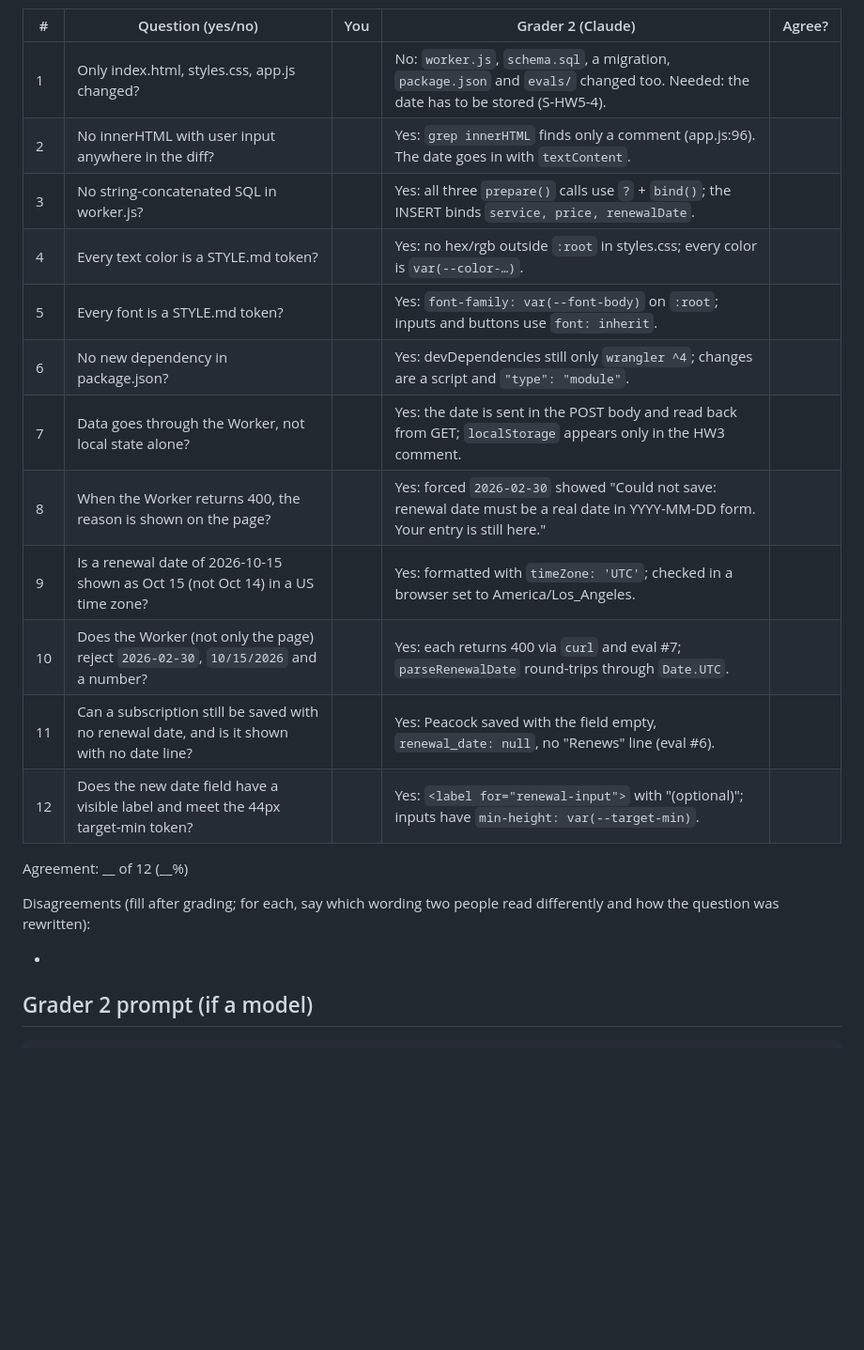
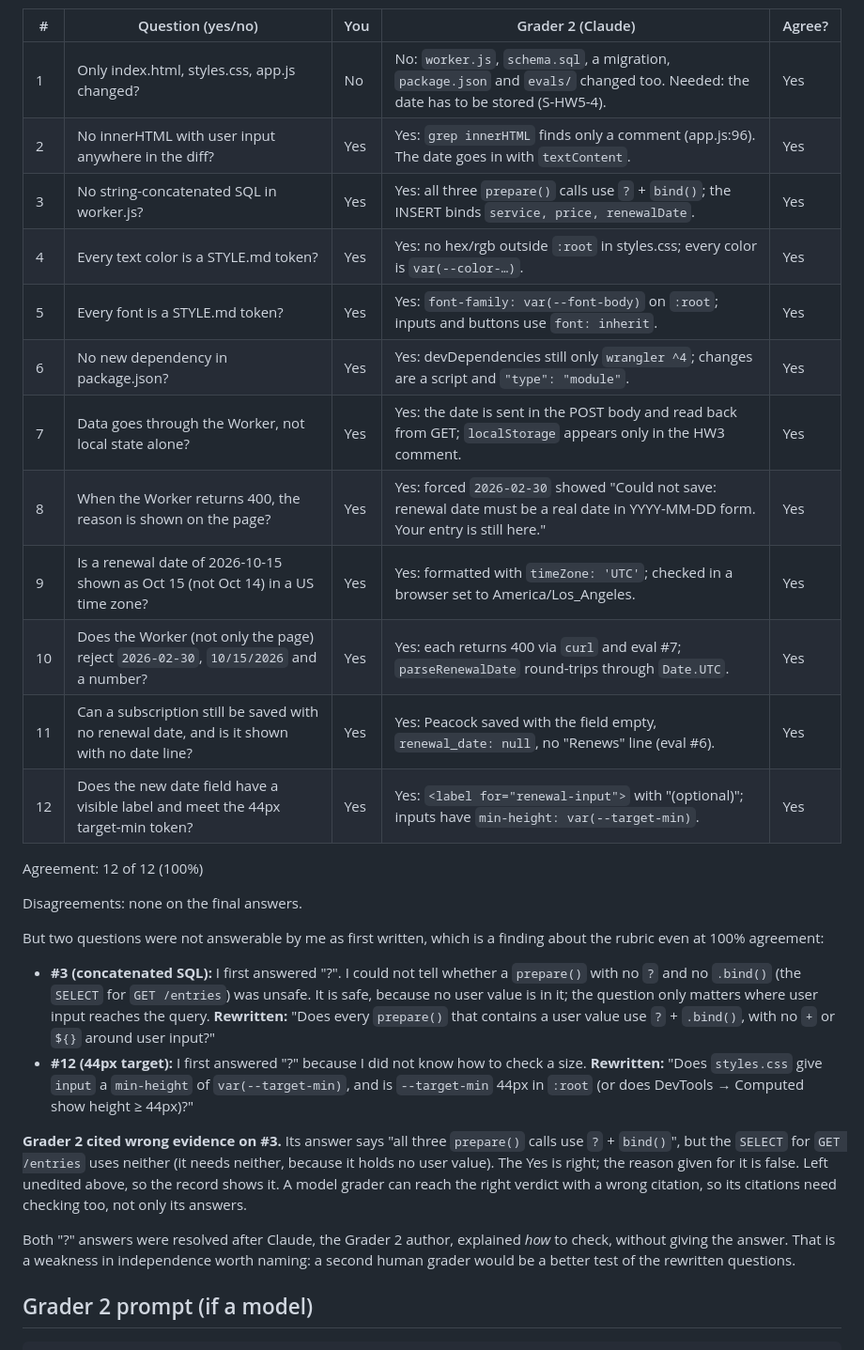
Before and after one commit to GiancarloMartinez-Saldana/mgt3745-hw5, a Markdown page: docs/JUDGMENT.md, the part around the change. Shown at 94% size. Drawn GitHub-style; blank space fills up the shorter version.

Commit message:
JUDGMENT.md: my column, 12 of 12 agreement, two questions rewritten
I answered #3 and #12 with "?" first; both are rewritten so a human can
check them. My #3 question also showed that Grader 2's citation for #3 is
false (the SELECT uses no bind, and needs none), though its Yes is right;
recorded rather than edited. EVALS.md and DDR-003 updated with the result.

Co-Authored-By: Claude Opus 5.5 <noreply@anthropic.com>
Claude-Session: https://claude.ai/code/session_01LgpQoSHF7eF9xcCXqAwpT4

````diff
--- a/docs/JUDGMENT.md
+++ b/docs/JUDGMENT.md
@@ -18,25 +18,48 @@ and the "You" column is graded without looking at Grader 2's.
 
 | # | Question (yes/no) | You | Grader 2 (Claude) | Agree? |
 |---|---|---|---|---|
-| 1 | Only index.html, styles.css, app.js changed? | | No: `worker.js`, `schema.sql`, a migration, `package.json` and `evals/` changed too. Needed: the date has to be stored (S-HW5-4). | |
-| 2 | No innerHTML with user input anywhere in the diff? | | Yes: `grep innerHTML` finds only a comment (app.js:96). The date goes in with `textContent`. | |
-| 3 | No string-concatenated SQL in worker.js? | | Yes: all three `prepare()` calls use `?` + `bind()`; the INSERT binds `service, price, renewalDate`. | |
-| 4 | Every text color is a STYLE.md token? | | Yes: no hex/rgb outside `:root` in styles.css; every color is `var(--color-…)`. | |
-| 5 | Every font is a STYLE.md token? | | Yes: `font-family: var(--font-body)` on `:root`; inputs and buttons use `font: inherit`. | |
-| 6 | No new dependency in package.json? | | Yes: devDependencies still only `wrangler ^4`; changes are a script and `"type": "module"`. | |
-| 7 | Data goes through the Worker, not local state alone? | | Yes: the date is sent in the POST body and read back from GET; `localStorage` appears only in the HW3 comment. | |
-| 8 | When the Worker returns 400, the reason is shown on the page? | | Yes: forced `2026-02-30` showed "Could not save: renewal date must be a real date in YYYY-MM-DD form. Your entry is still here." | |
-| 9 | Is a renewal date of 2026-10-15 shown as Oct 15 (not Oct 14) in a US time zone? | | Yes: formatted with `timeZone: 'UTC'`; checked in a browser set to America/Los_Angeles. | |
-| 10 | Does the Worker (not only the page) reject `2026-02-30`, `10/15/2026` and a number? | | Yes: each returns 400 via `curl` and eval #7; `parseRenewalDate` round-trips through `Date.UTC`. | |
-| 11 | Can a subscription still be saved with no renewal date, and is it shown with no date line? | | Yes: Peacock saved with the field empty, `renewal_date: null`, no "Renews" line (eval #6). | |
-| 12 | Does the new date field have a visible label and meet the 44px target-min token? | | Yes: `<label for="renewal-input">` with "(optional)"; inputs have `min-height: var(--target-min)`. | |
+| 1 | Only index.html, styles.css, app.js changed? | No | No: `worker.js`, `schema.sql`, a migration, `package.json` and `evals/` changed too. Needed: the date has to be stored (S-HW5-4). | Yes |
+| 2 | No innerHTML with user input anywhere in the diff? | Yes | Yes: `grep innerHTML` finds only a comment (app.js:96). The date goes in with `textContent`. | Yes |
+| 3 | No string-concatenated SQL in worker.js? | Yes | Yes: all three `prepare()` calls use `?` + `bind()`; the INSERT binds `service, price, renewalDate`. | Yes |
+| 4 | Every text color is a STYLE.md token? | Yes | Yes: no hex/rgb outside `:root` in styles.css; every color is `var(--color-…)`. | Yes |
+| 5 | Every font is a STYLE.md token? | Yes | Yes: `font-family: var(--font-body)` on `:root`; inputs and buttons use `font: inherit`. | Yes |
+| 6 | No new dependency in package.json? | Yes | Yes: devDependencies still only `wrangler ^4`; changes are a script and `"type": "module"`. | Yes |
+| 7 | Data goes through the Worker, not local state alone? | Yes | Yes: the date is sent in the POST body and read back from GET; `localStorage` appears only in the HW3 comment. | Yes |
+| 8 | When the Worker returns 400, the reason is shown on the page? | Yes | Yes: forced `2026-02-30` showed "Could not save: renewal date must be a real date in YYYY-MM-DD form. Your entry is still here." | Yes |
+| 9 | Is a renewal date of 2026-10-15 shown as Oct 15 (not Oct 14) in a US time zone? | Yes | Yes: formatted with `timeZone: 'UTC'`; checked in a browser set to America/Los_Angeles. | Yes |
+| 10 | Does the Worker (not only the page) reject `2026-02-30`, `10/15/2026` and a number? | Yes | Yes: each returns 400 via `curl` and eval #7; `parseRenewalDate` round-trips through `Date.UTC`. | Yes |
+| 11 | Can a subscription still be saved with no renewal date, and is it shown with no date line? | Yes | Yes: Peacock saved with the field empty, `renewal_date: null`, no "Renews" line (eval #6). | Yes |
+| 12 | Does the new date field have a visible label and meet the 44px target-min token? | Yes | Yes: `<label for="renewal-input">` with "(optional)"; inputs have `min-height: var(--target-min)`. | Yes |
 
-Agreement: __ of 12 (__%)
+Agreement: 12 of 12 (100%)
 
-Disagreements (fill after grading; for each, say which wording two people
-read differently and how the question was rewritten):
+Disagreements: none on the final answers.
 
--
+But two questions were not answerable by me as first written, which is a
+finding about the rubric even at 100% agreement:
+
+- **#3 (concatenated SQL):** I first answered "?". I could not tell whether a
+  `prepare()` with no `?` and no `.bind()` (the `SELECT` for `GET /entries`)
+  was unsafe. It is safe, because no user value is in it; the question only
+  matters where user input reaches the query. **Rewritten:** "Does every
+  `prepare()` that contains a user value use `?` + `.bind()`, with no `+` or
+  `${}` around user input?"
+- **#12 (44px target):** I first answered "?" because I did not know how to
+  check a size. **Rewritten:** "Does `styles.css` give `input` a `min-height`
+  of `var(--target-min)`, and is `--target-min` 44px in `:root` (or does
+  DevTools → Computed show height ≥ 44px)?"
+
+**Grader 2 cited wrong evidence on #3.** Its answer says "all three
+`prepare()` calls use `?` + `bind()`", but the `SELECT` for `GET /entries`
+uses neither (it needs neither, because it holds no user value). The Yes is
+right; the reason given for it is false. Left unedited above, so the record
+shows it. A model grader can reach the right verdict with a wrong citation, so
+its citations need checking too, not only its answers.
+
+Both "?" answers were resolved after Claude, the Grader 2 author, explained
+*how* to check, without giving the answer. That is a weakness in independence
+worth naming: a second human grader would be a better test of the rewritten
+questions.
 
 ## Grader 2 prompt (if a model)
 ```
````
Also changed, not shown: context/EVALS.md (+3 -1 lines), docs/DDR-003.md (+1 -1 lines).
